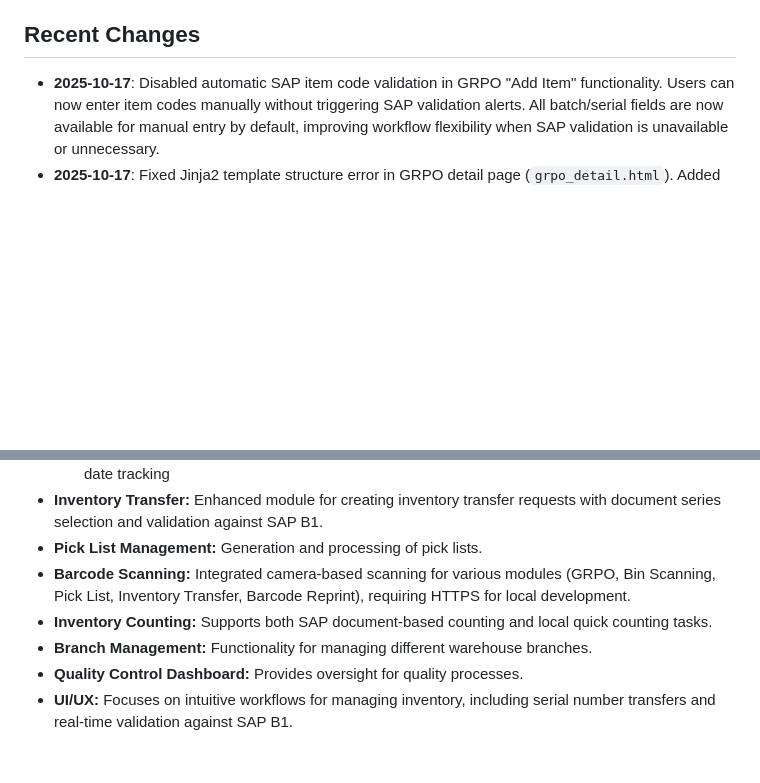
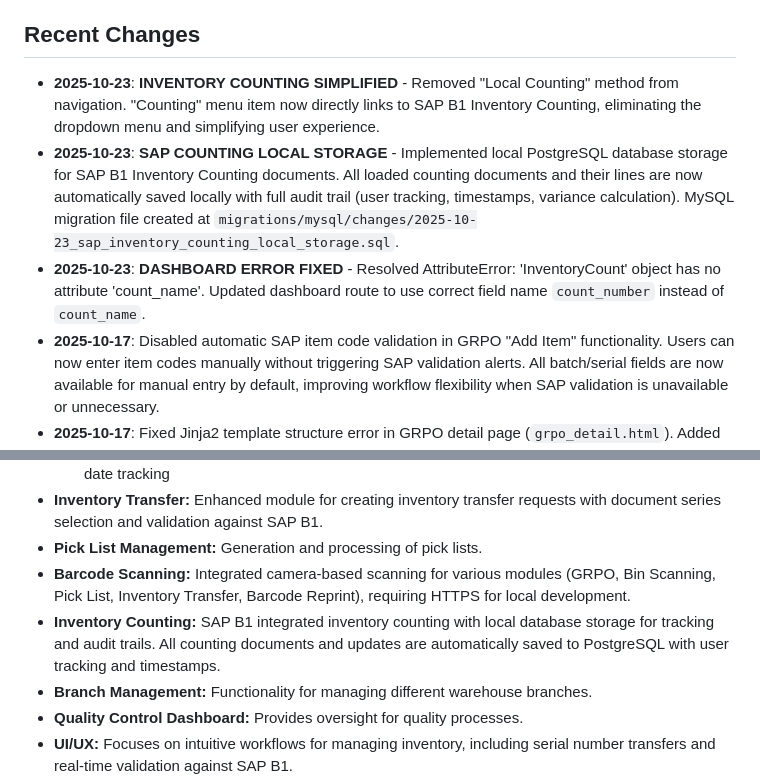
Before and after one commit to pragavigithub/20251006_BarCode_dev, a Markdown page: replit.md, 2 parts joined by grey strips. Drawn GitHub-style; blank space fills up the shorter version.

Commit message:
Fix dashboard error and improve inventory counting data saving
Fix AttributeError in dashboard by updating field name and implement local PostgreSQL storage for SAP B1 Inventory Counting documents, creating a MySQL migration file.

Replit-Commit-Author: Agent
Replit-Commit-Session-Id: 3fafa28a-6e89-40c1-a8b3-c9e9da3132a5
Replit-Commit-Checkpoint-Type: full_checkpoint
Replit-Commit-Screenshot-Url: https://storage.googleapis.com/screenshot-production-us-central1/90c517b3-3bd3-43f0-91ce-abae9c64dc5f/3fafa28a-6e89-40c1-a8b3-c9e9da3132a5/LccSJ5q

```diff
--- a/replit.md
+++ b/replit.md
@@ -4,6 +4,9 @@
 A Flask-based Warehouse Management System (WMS) designed to streamline inventory operations. It features seamless integration with SAP for core functionalities like barcode scanning, goods receipt, pick list generation, and inventory transfers. The system aims to enhance efficiency, accuracy, and control over warehouse logistics. The project envisions a future where warehouse operations are fully digitized, minimizing manual errors and maximizing throughput, potentially serving as a model for small to medium-sized enterprises.
 
 ## Recent Changes
+*   **2025-10-23**: **INVENTORY COUNTING SIMPLIFIED** - Removed "Local Counting" method from navigation. "Counting" menu item now directly links to SAP B1 Inventory Counting, eliminating the dropdown menu and simplifying user experience.
+*   **2025-10-23**: **SAP COUNTING LOCAL STORAGE** - Implemented local PostgreSQL database storage for SAP B1 Inventory Counting documents. All loaded counting documents and their lines are now automatically saved locally with full audit trail (user tracking, timestamps, variance calculation). MySQL migration file created at `migrations/mysql/changes/2025-10-23_sap_inventory_counting_local_storage.sql`.
+*   **2025-10-23**: **DASHBOARD ERROR FIXED** - Resolved AttributeError: 'InventoryCount' object has no attribute 'count_name'. Updated dashboard route to use correct field name `count_number` instead of `count_name`.
 *   **2025-10-17**: Disabled automatic SAP item code validation in GRPO "Add Item" functionality. Users can now enter item codes manually without triggering SAP validation alerts. All batch/serial fields are now available for manual entry by default, improving workflow flexibility when SAP validation is unavailable or unnecessary.
 *   **2025-10-17**: Fixed Jinja2 template structure error in GRPO detail page (`grpo_detail.html`). Added missing `{% endblock %}` tag to properly close the scripts block after JavaScript code. The QR modal is now correctly placed in the content block. Template now renders without "Unexpected end of template" errors.
 *   **2025-10-17**: Fixed critical JavaScript rendering issue in GRPO detail page (`grpo_detail.html`). Resolved duplicate `{% endblock %}` template tag and escaped `</script>` tag within JavaScript template literal to prevent premature script termination. JavaScript code is now properly executed instead of being displayed as text on the page.
@@ -25,7 +28,7 @@ The system is built on a Flask web application backend, utilizing Jinja2 for ser
 *   **Inventory Transfer:** Enhanced module for creating inventory transfer requests with document series selection and validation against SAP B1.
 *   **Pick List Management:** Generation and processing of pick lists.
 *   **Barcode Scanning:** Integrated camera-based scanning for various modules (GRPO, Bin Scanning, Pick List, Inventory Transfer, Barcode Reprint), requiring HTTPS for local development.
-*   **Inventory Counting:** Supports both SAP document-based counting and local quick counting tasks.
+*   **Inventory Counting:** SAP B1 integrated inventory counting with local database storage for tracking and audit trails. All counting documents and updates are automatically saved to PostgreSQL with user tracking and timestamps.
 *   **Branch Management:** Functionality for managing different warehouse branches.
 *   **Quality Control Dashboard:** Provides oversight for quality processes.
 *   **UI/UX:** Focuses on intuitive workflows for managing inventory, including serial number transfers and real-time validation against SAP B1.
```
